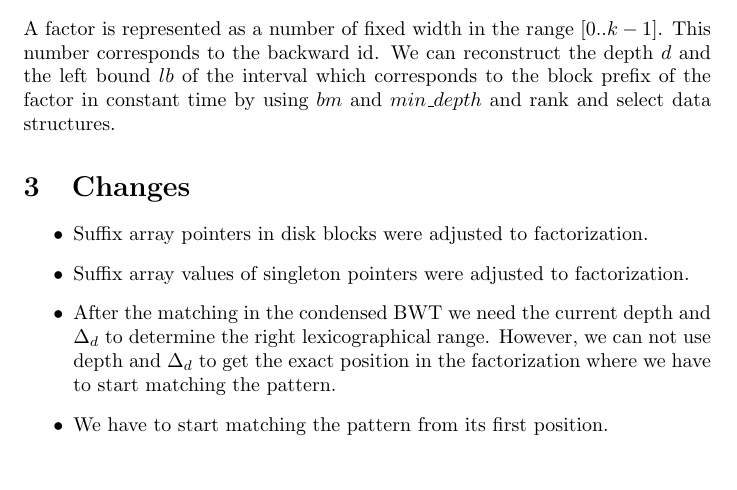
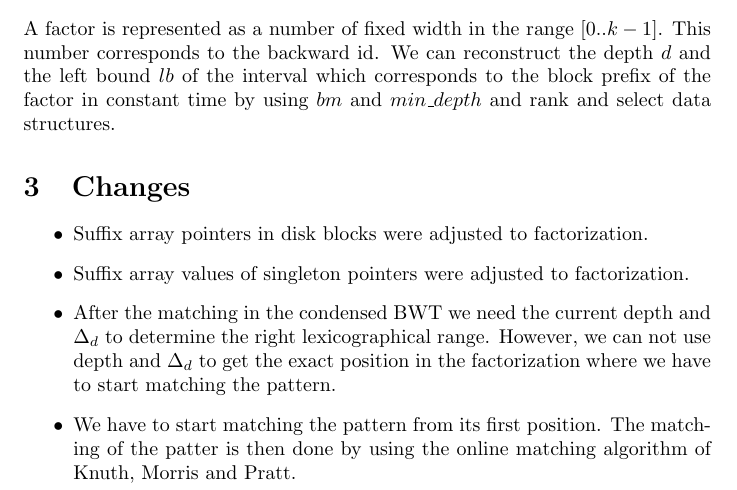
Before and after one commit to simongog/RoSA, a LaTeX document (paper/docu/doc.tex): part of the page, cut so that both start at the same text. Compiled offline with pdfLaTeX.

```diff
--- a/paper/docu/doc.tex
+++ b/paper/docu/doc.tex
@@ -37,6 +37,9 @@
 		  the exact position in the factorization where we have to
 		  start matching the pattern.
 	\item We have to start matching the pattern from its first position.
+	      The matching of the patter is then done by using the
+		  online matching algorithm of Knuth, Morris and Pratt.
+
 \end{itemize}
 
 \end{document}
```
Also changed, not shown: Makefile, 1 other file.
